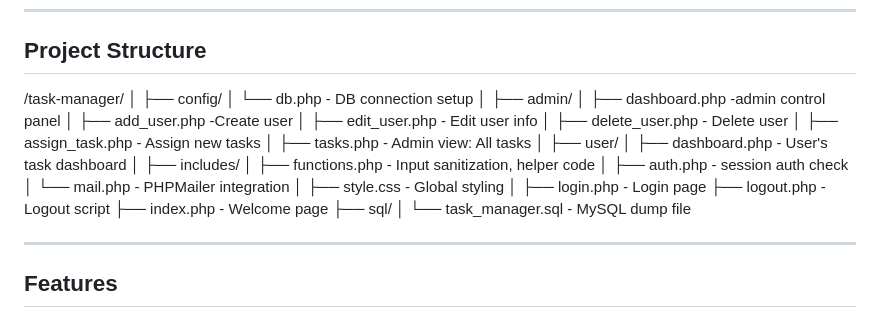
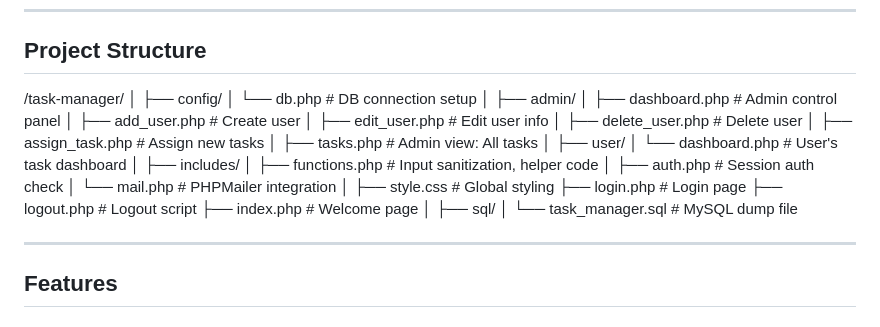
Before and after one commit to Shwar/task-manager, a Markdown page: README.md, the part around the change. Drawn GitHub-style.

```diff
--- a/README.md
+++ b/README.md
@@ -11,31 +11,31 @@ This is a **Task Management System** developed using **PHP**, **MySQL**, **CSS**
 /task-manager/
 │
 ├── config/
-│ └── db.php  - DB connection setup
+│   └── db.php               # DB connection setup
 │
 ├── admin/
-│ ├── dashboard.php  -admin control panel
-│ ├── add_user.php  -Create user
-│ ├── edit_user.php  - Edit user info
-│ ├── delete_user.php  - Delete user
-│ ├── assign_task.php  - Assign new tasks
-│ ├── tasks.php  - Admin view: All tasks
+│   ├── dashboard.php        # Admin control panel
+│   ├── add_user.php         # Create user
+│   ├── edit_user.php        # Edit user info
+│   ├── delete_user.php      # Delete user
+│   ├── assign_task.php      # Assign new tasks
+│   ├── tasks.php            # Admin view: All tasks
 │
 ├── user/
-│ ├── dashboard.php - User's task dashboard
+│   └── dashboard.php        # User's task dashboard
 │
 ├── includes/
-│ ├── functions.php  - Input sanitization, helper code
-│ ├── auth.php  - session auth check
-│ └── mail.php - PHPMailer integration
+│   ├── functions.php        # Input sanitization, helper code
+│   ├── auth.php             # Session auth check
+│   └── mail.php             # PHPMailer integration
 │
-├── style.css - Global styling
+├── style.css                # Global styling
+├── login.php                # Login page
+├── logout.php               # Logout script
+├── index.php                # Welcome page
 │
-├── login.php - Login page
-├── logout.php - Logout script
-├── index.php  - Welcome page
 ├── sql/
-│ └── task_manager.sql - MySQL dump file
+│   └── task_manager.sql     # MySQL dump file
 
 ---
 
```
